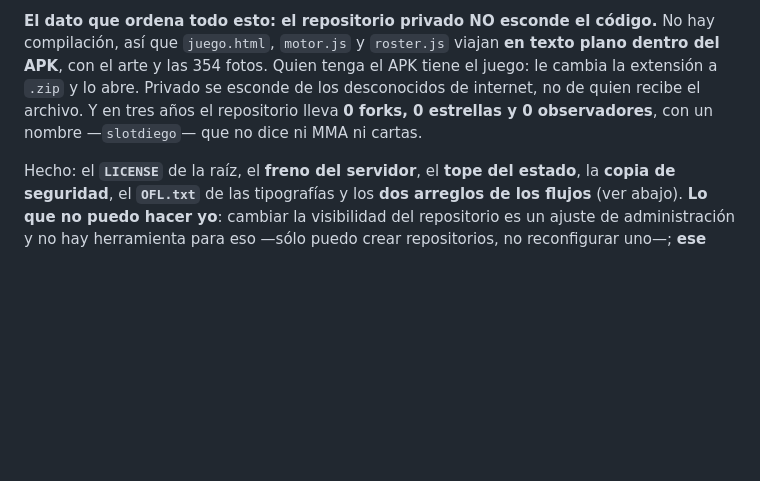
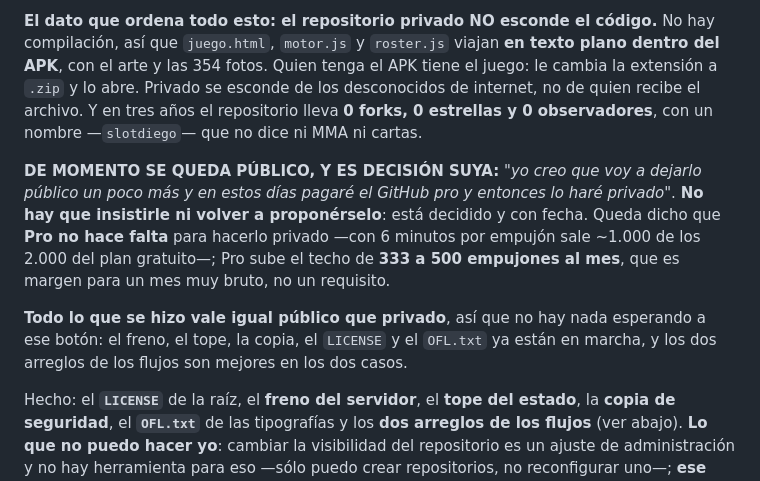
Before and after one commit to diegoda2000/slotdiego, a Markdown page: CLAUDE.md, the part around the change. Rendered like a GitHub page; blank space fills up the shorter version.

Commit message:
Apuntar que lo de privado está decidido y con fecha
"yo creo que voy a dejarlo público un poco más y en estos días pagaré el
GitHub pro y entonces lo haré privado". Se apunta para que ninguna sesión
futura se lo vuelva a proponer: está decidido.

Y queda escrito que Pro NO hace falta para hacerlo privado —a 6 minutos por
empujón salen ~1.000 de los 2.000 del plan gratuito—, que sube el techo de
333 a 500 empujones al mes y que eso es margen, no requisito. Nada de lo
hecho espera a ese botón: vale igual público que privado.

Co-Authored-By: Claude Opus 5 <noreply@anthropic.com>
Claude-Session: https://claude.ai/code/session_01Q8uMRd1eE1CcD1KKSExrSc

```diff
--- a/CLAUDE.md
+++ b/CLAUDE.md
@@ -929,6 +929,17 @@ extensión a `.zip` y lo abre. Privado se esconde de los desconocidos de interne
 quien recibe el archivo. Y en tres años el repositorio lleva **0 forks, 0 estrellas y 0
 observadores**, con un nombre —`slotdiego`— que no dice ni MMA ni cartas.
 
+**DE MOMENTO SE QUEDA PÚBLICO, Y ES DECISIÓN SUYA:** *"yo creo que voy a dejarlo público
+un poco más y en estos días pagaré el GitHub pro y entonces lo haré privado"*. **No hay que
+insistirle ni volver a proponérselo**: está decidido y con fecha. Queda dicho que **Pro no
+hace falta** para hacerlo privado —con 6 minutos por empujón sale ~1.000 de los 2.000 del
+plan gratuito—; Pro sube el techo de **333 a 500 empujones al mes**, que es margen para un
+mes muy bruto, no un requisito.
+
+**Todo lo que se hizo vale igual público que privado**, así que no hay nada esperando a
+ese botón: el freno, el tope, la copia, el `LICENSE` y el `OFL.txt` ya están en marcha, y
+los dos arreglos de los flujos son mejores en los dos casos.
+
 Hecho: el **`LICENSE`** de la raíz, el **freno del servidor**, el **tope del estado**, la
 **copia de seguridad**, el **`OFL.txt`** de las tipografías y los **dos arreglos de los
 flujos** (ver abajo). **Lo que no puedo hacer yo**: cambiar la visibilidad del repositorio
```
